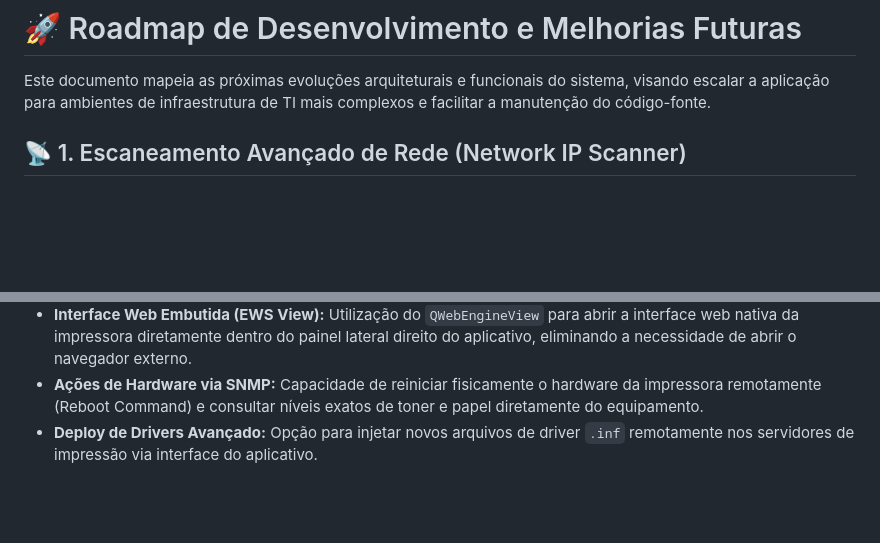
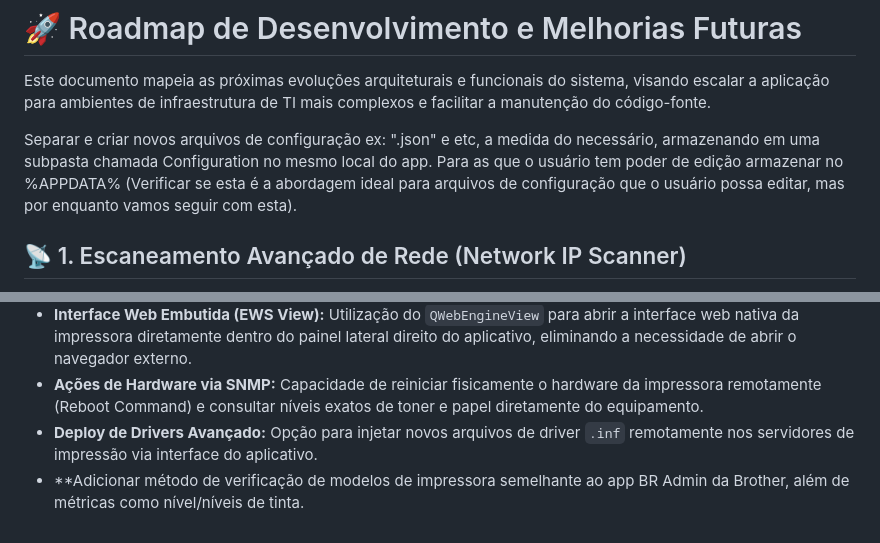
Before and after one commit to 782e616c6d/printops-suite, a Markdown page: Improvements.md, 2 parts joined by grey strips. Drawn GitHub-style; blank space fills up the shorter version.

```diff
--- a/Improvements.md
+++ b/Improvements.md
@@ -1,6 +1,8 @@
 # 🚀 Roadmap de Desenvolvimento e Melhorias Futuras
 
 Este documento mapeia as próximas evoluções arquiteturais e funcionais do sistema, visando escalar a aplicação para ambientes de infraestrutura de TI mais complexos e facilitar a manutenção do código-fonte.
+
+Separar e criar novos arquivos de configuração ex: ".json" e etc, a medida do necessário, armazenando em uma subpasta chamada Configuration no mesmo local do app. Para as que o usuário tem poder de edição armazenar no %APPDATA% (Verificar se esta é a abordagem ideal para arquivos de configuração que o usuário possa editar, mas por enquanto vamos seguir com esta).
 
 ## 📡 1. Escaneamento Avançado de Rede (Network IP Scanner)
 Expansão das capacidades de descoberta de dispositivos (Discovery), permitindo mapear impressoras físicas não listadas no Spooler local ou no Servidor de Impressão, utilizando protocolos como SNMP (v1/v2c/v3) e portas RAW (9100).
@@ -34,3 +36,4 @@ Aprofundamento da integração com a API do Windows (`win32print`) e protocolos
 *   **Interface Web Embutida (EWS View):** Utilização do `QWebEngineView` para abrir a interface web nativa da impressora diretamente dentro do painel lateral direito do aplicativo, eliminando a necessidade de abrir o navegador externo.
 *   **Ações de Hardware via SNMP:** Capacidade de reiniciar fisicamente o hardware da impressora remotamente (Reboot Command) e consultar níveis exatos de toner e papel diretamente do equipamento.
 *   **Deploy de Drivers Avançado:** Opção para injetar novos arquivos de driver `.inf` remotamente nos servidores de impressão via interface do aplicativo.
+*   **Adicionar método de verificação de modelos de impressora semelhante ao app BR Admin da Brother, além de métricas como nível/níveis de tinta.
```
